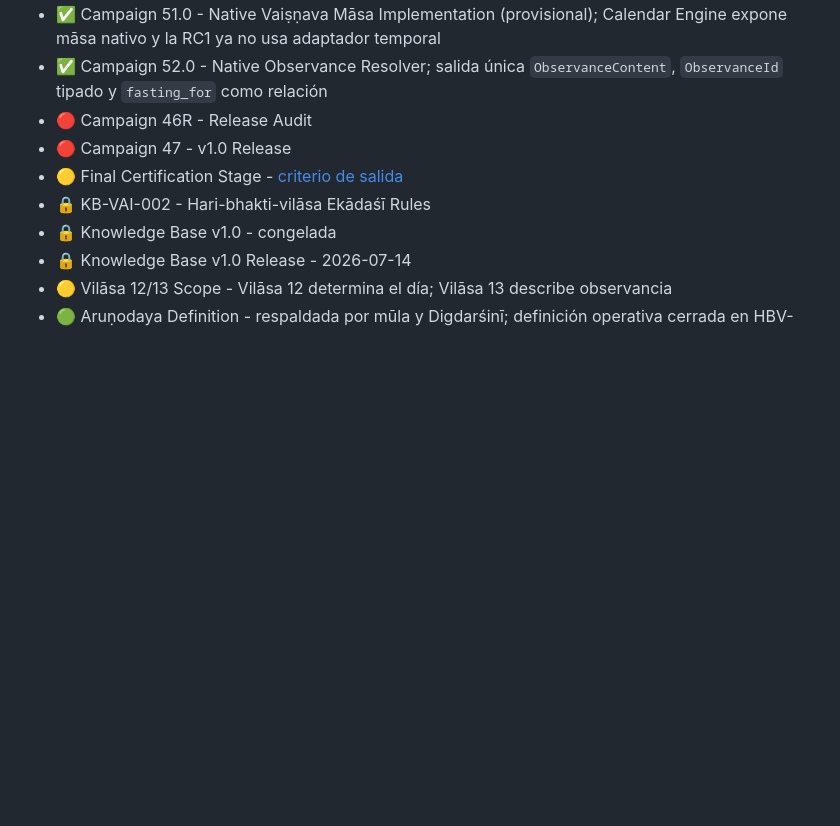
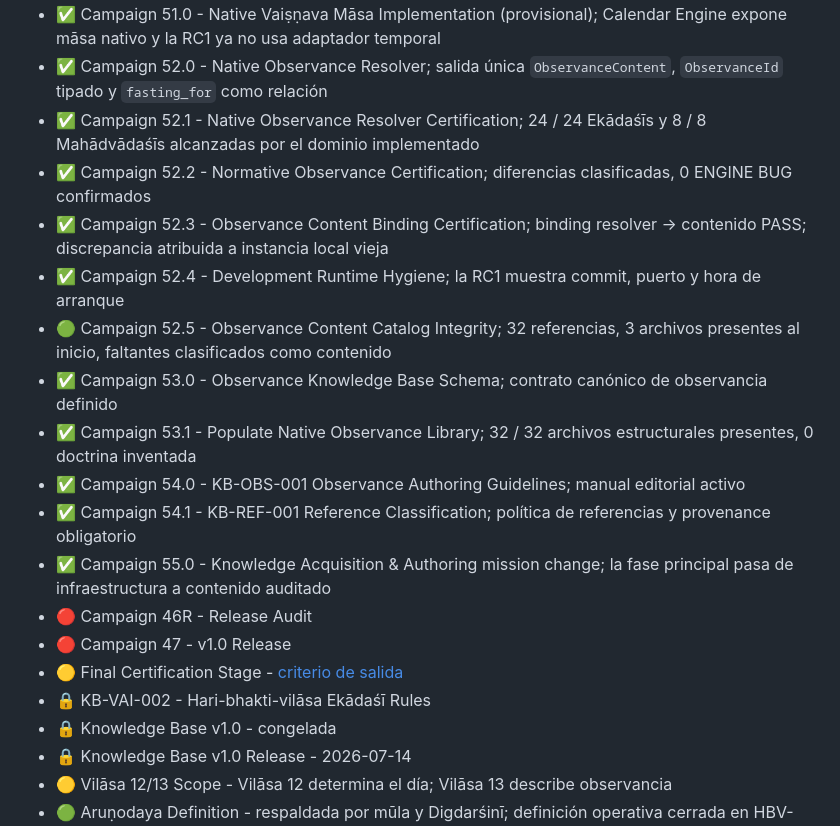
Before and after one commit to 0800DonRouchOk/pancanga-engine, a Markdown page: 00_Project/Roadmap-v1.0.md, the part around the change. GitHub-like rendering; blank space fills up the shorter version.

Commit message:
Declare knowledge acquisition authoring phase

```diff
--- a/00_Project/Roadmap-v1.0.md
+++ b/00_Project/Roadmap-v1.0.md
@@ -174,6 +174,26 @@ Hari-bhakti-vilāsa
   Calendar Engine expone māsa nativo y la RC1 ya no usa adaptador temporal
 - ✅ Campaign 52.0 - Native Observance Resolver; salida única
   `ObservanceContent`, `ObservanceId` tipado y `fasting_for` como relación
+- ✅ Campaign 52.1 - Native Observance Resolver Certification; 24 / 24
+  Ekādaśīs y 8 / 8 Mahādvādaśīs alcanzadas por el dominio implementado
+- ✅ Campaign 52.2 - Normative Observance Certification; diferencias
+  clasificadas, 0 ENGINE BUG confirmados
+- ✅ Campaign 52.3 - Observance Content Binding Certification; binding
+  resolver → contenido PASS; discrepancia atribuida a instancia local vieja
+- ✅ Campaign 52.4 - Development Runtime Hygiene; la RC1 muestra commit,
+  puerto y hora de arranque
+- 🟢 Campaign 52.5 - Observance Content Catalog Integrity; 32 referencias,
+  3 archivos presentes al inicio, faltantes clasificados como contenido
+- ✅ Campaign 53.0 - Observance Knowledge Base Schema; contrato canónico de
+  observancia definido
+- ✅ Campaign 53.1 - Populate Native Observance Library; 32 / 32 archivos
+  estructurales presentes, 0 doctrina inventada
+- ✅ Campaign 54.0 - KB-OBS-001 Observance Authoring Guidelines; manual
+  editorial activo
+- ✅ Campaign 54.1 - KB-REF-001 Reference Classification; política de
+  referencias y provenance obligatorio
+- ✅ Campaign 55.0 - Knowledge Acquisition & Authoring mission change; la fase
+  principal pasa de infraestructura a contenido auditado
 - 🔴 Campaign 46R - Release Audit
 - 🔴 Campaign 47 - v1.0 Release
 - 🟡 Final Certification Stage - [criterio de salida](Final-Certification-Stage.md)
```
Also changed, not shown: 00_Project/Campaign-55.0-Knowledge-Acquisition-Authoring.md (added, +315 -0 lines), PROJECT_STATUS.md (+26 -0 lines).
